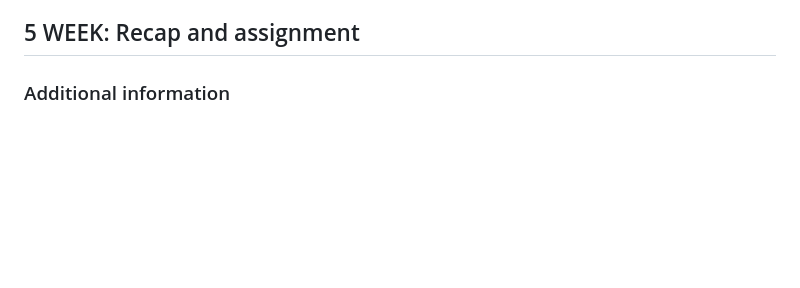
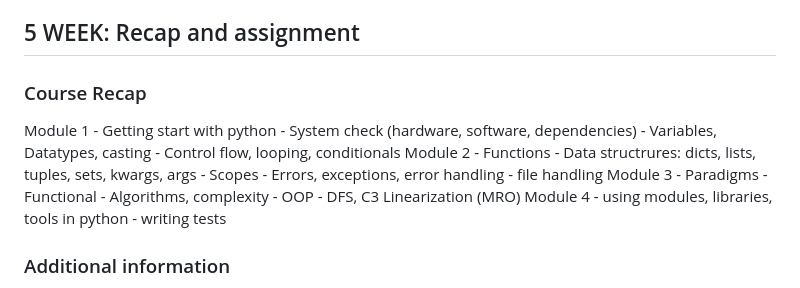
Before and after one commit to geswanel/MetaBackend, a Markdown page: Programming in Python/README.md, the part around the change. GitHub-like rendering; blank space fills up the shorter version.

```diff
--- a/Programming in Python/README.md
+++ b/Programming in Python/README.md
@@ -533,6 +533,28 @@
 
 ## 5 WEEK: Recap and assignment
 
+### Course Recap
+Module 1
+    - Getting start with python
+    - System check (hardware, software, dependencies)
+    - Variables, Datatypes, casting
+    - Control flow, looping, conditionals
+Module 2
+    - Functions
+    - Data structrures: dicts, lists, tuples, sets, kwargs, args
+    - Scopes
+    - Errors, exceptions, error handling
+    - file handling
+Module 3
+    - Paradigms
+    - Functional
+        - Algorithms, complexity
+    - OOP
+        - DFS, C3 Linearization (MRO)
+Module 4
+    - using modules, libraries, tools in python
+    - writing tests
+
 
 ### Additional information
 - `__pycache__` - bytecode files to facilitate project running. Safe to delete.
```
Also changed, not shown: Programming in Python/Assignment/README.md (added, +114 -0 lines).
